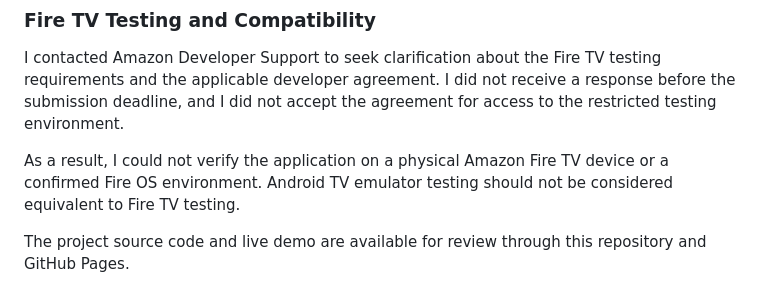
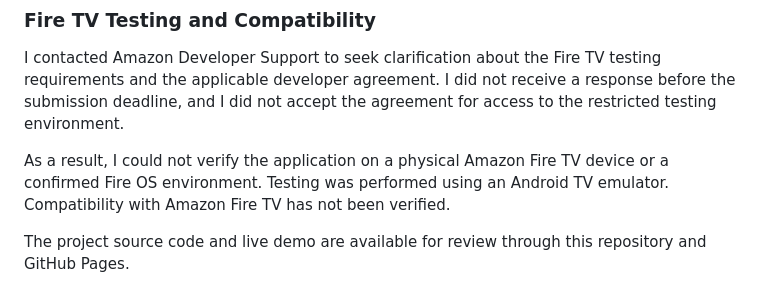
Before and after one commit to oshu94/algorithm-arena, a Markdown page: README.md, the part around the change. Rendered like a GitHub page.

Commit message:
Update Fire TV testing notes in README
Clarified testing limitations regarding Fire TV compatibility.

```diff
--- a/README.md
+++ b/README.md
@@ -55,7 +55,7 @@ You can run Algorithm Arena directly in a modern web browser.
 
 I contacted Amazon Developer Support to seek clarification about the Fire TV testing requirements and the applicable developer agreement. I did not receive a response before the submission deadline, and I did not accept the agreement for access to the restricted testing environment.
 
-As a result, I could not verify the application on a physical Amazon Fire TV device or a confirmed Fire OS environment. Android TV emulator testing should not be considered equivalent to Fire TV testing.
+As a result, I could not verify the application on a physical Amazon Fire TV device or a confirmed Fire OS environment. Testing was performed using an Android TV emulator. Compatibility with Amazon Fire TV has not been verified.
 
 The project source code and live demo are available for review through this repository and GitHub Pages.
 
```
